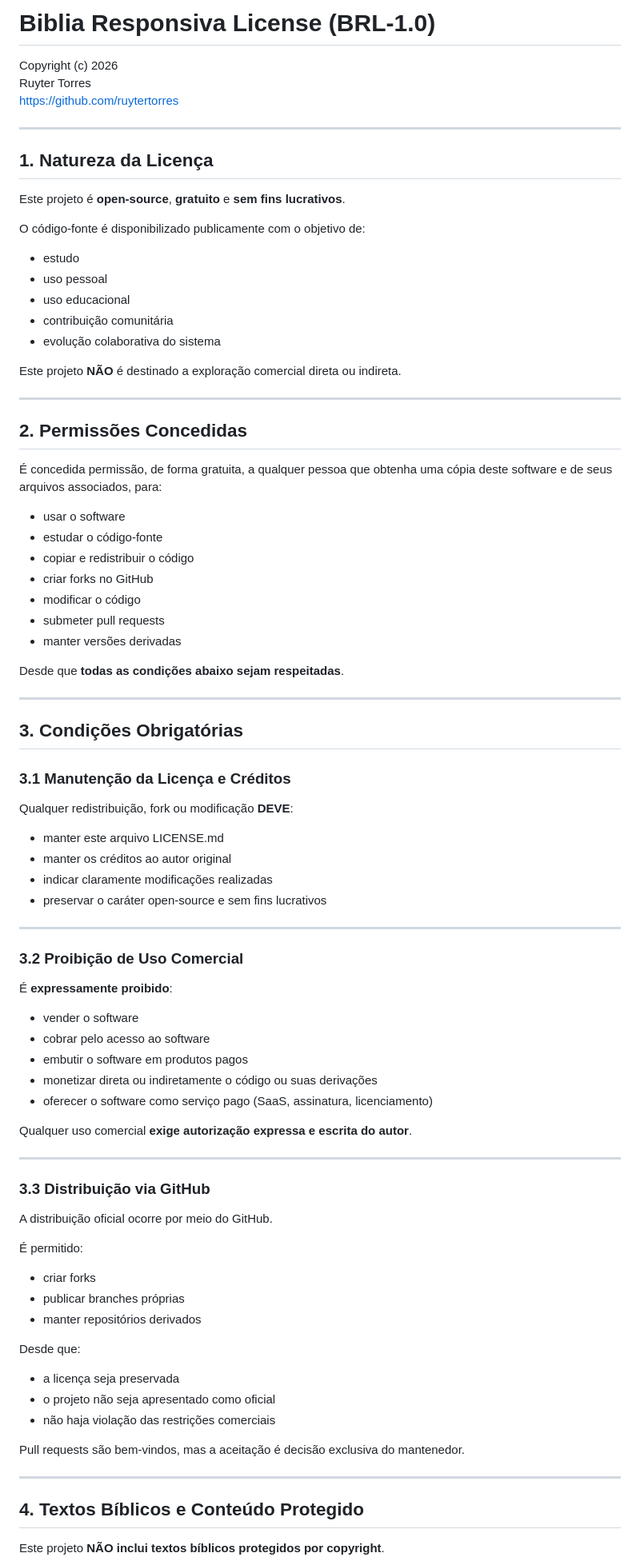
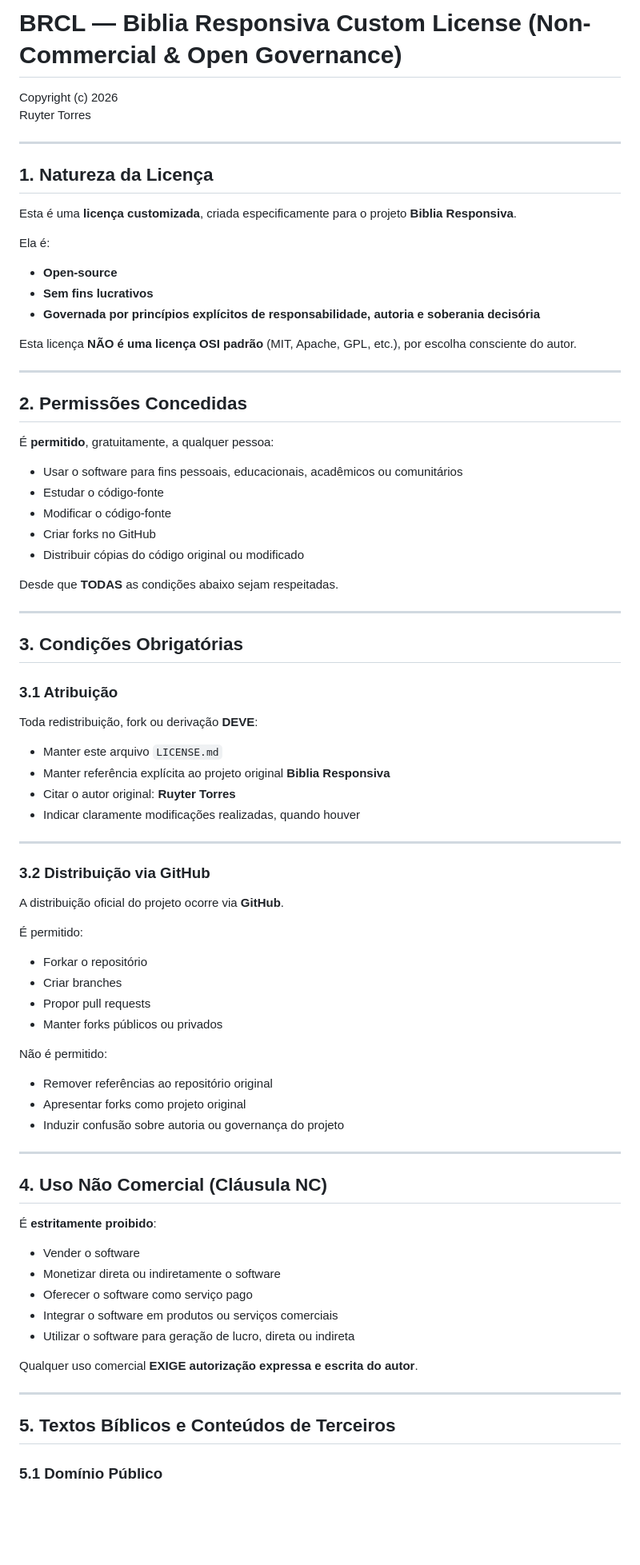
Before and after one commit to ruytertorres/planoDeLeituraBiblica, a Markdown page: BibliaResponsivaLicense.md, the part around one of its changes. Shown at 80% size. GitHub-like rendering; blank space fills up the shorter version.

```diff
--- a/BibliaResponsivaLicense.md
+++ b/BibliaResponsivaLicense.md
@@ -1,91 +1,82 @@
-# Biblia Responsiva License (BRL-1.0)
+# BRCL — Biblia Responsiva Custom License (Non-Commercial & Open Governance)
 
 Copyright (c) 2026
 Ruyter Torres
-https://github.com/ruytertorres
 
 ---
 
 ## 1. Natureza da Licença
 
-Este projeto é **open-source**, **gratuito** e **sem fins lucrativos**.
+Esta é uma **licença customizada**, criada especificamente para o projeto **Biblia Responsiva**.
 
-O código-fonte é disponibilizado publicamente com o objetivo de:
+Ela é:
+- **Open-source**
+- **Sem fins lucrativos**
+- **Governada por princípios explícitos de responsabilidade, autoria e soberania decisória**
 
-- estudo
-- uso pessoal
-- uso educacional
-- contribuição comunitária
-- evolução colaborativa do sistema
-
-Este projeto **NÃO** é destinado a exploração comercial direta ou indireta.
+Esta licença **NÃO é uma licença OSI padrão** (MIT, Apache, GPL, etc.), por escolha consciente do autor.
 
 ---
 
 ## 2. Permissões Concedidas
 
-É concedida permissão, de forma gratuita, a qualquer pessoa que obtenha uma cópia deste software e de seus arquivos associados, para:
+É **permitido**, gratuitamente, a qualquer pessoa:
 
-- usar o software
-- estudar o código-fonte
-- copiar e redistribuir o código
-- criar forks no GitHub
-- modificar o código
-- submeter pull requests
-- manter versões derivadas
+- Usar o software para fins pessoais, educacionais, acadêmicos ou comunitários
+- Estudar o código-fonte
+- Modificar o código-fonte
+- Criar forks no GitHub
+- Distribuir cópias do código original ou modificado
 
-Desde que **todas as condições abaixo sejam respeitadas**.
+Desde que **TODAS** as condições abaixo sejam respeitadas.
 
 ---
 
 ## 3. Condições Obrigatórias
 
-### 3.1 Manutenção da Licença e Créditos
+### 3.1 Atribuição
 
-Qualquer redistribuição, fork ou modificação **DEVE**:
+Toda redistribuição, fork ou derivação **DEVE**:
 
-- manter este arquivo LICENSE.md
-- manter os créditos ao autor original
-- indicar claramente modificações realizadas
-- preservar o caráter open-source e sem fins lucrativos
+- Manter este arquivo `LICENSE.md`
+- Manter referência explícita ao projeto original **Biblia Responsiva**
+- Citar o autor original: **Ruyter Torres**
+- Indicar claramente modificações realizadas, quando houver
 
 ---
 
-### 3.2 Proibição de Uso Comercial
+### 3.2 Distribuição via GitHub
 
-É **expressamente proibido**:
+A distribuição oficial do projeto ocorre via **GitHub**.
 
-- vender o software
-- cobrar pelo acesso ao software
-- embutir o software em produtos pagos
-- monetizar direta ou indiretamente o código ou suas derivações
-- oferecer o software como serviço pago (SaaS, assinatura, licenciamento)
+É permitido:
+- Forkar o repositório
+- Criar branches
+- Propor pull requests
+- Manter forks públicos ou privados
 
-Qualquer uso comercial **exige autorização expressa e escrita do autor**.
+Não é permitido:
+- Remover referências ao repositório original
+- Apresentar forks como projeto original
+- Induzir confusão sobre autoria ou governança do projeto
 
 ---
 
-### 3.3 Distribuição via GitHub
+## 4. Uso Não Comercial (Cláusula NC)
 
-A distribuição oficial ocorre por meio do GitHub.
+É **estritamente proibido**:
 
-É permitido:
+- Vender o software
+- Monetizar direta ou indiretamente o software
+- Oferecer o software como serviço pago
+- Integrar o software em produtos ou serviços comerciais
+- Utilizar o software para geração de lucro, direta ou indireta
 
-- criar forks
-- publicar branches próprias
-- manter repositórios derivados
-
-Desde que:
-
-- a licença seja preservada
-- o projeto não seja apresentado como oficial
-- não haja violação das restrições comerciais
-
-Pull requests são bem-vindos, mas a aceitação é decisão exclusiva do mantenedor.
+Qualquer uso comercial **EXIGE autorização expressa e escrita do autor**.
 
 ---
 
-## 4. Textos Bíblicos e Conteúdo Protegido
+## 5. Textos Bíblicos e Conteúdos de Terceiros
 
-Este projeto **NÃO inclui textos bíblicos protegidos por copyright**.
+### 5.1 Domínio Público
 
```
Also changed, not shown: other parts of BibliaResponsivaLicense.md (+27 -52 lines).
